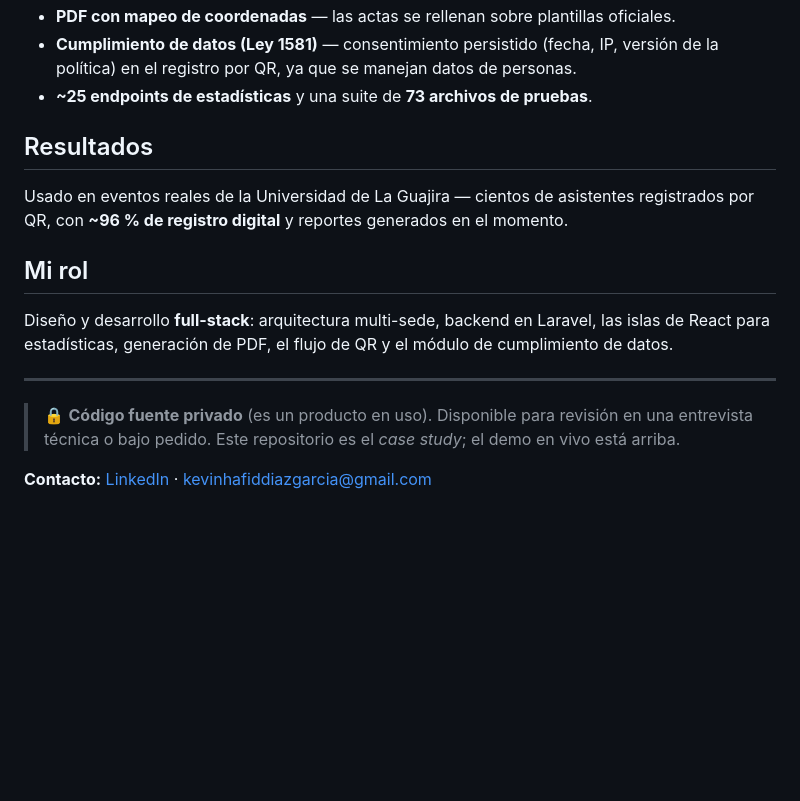
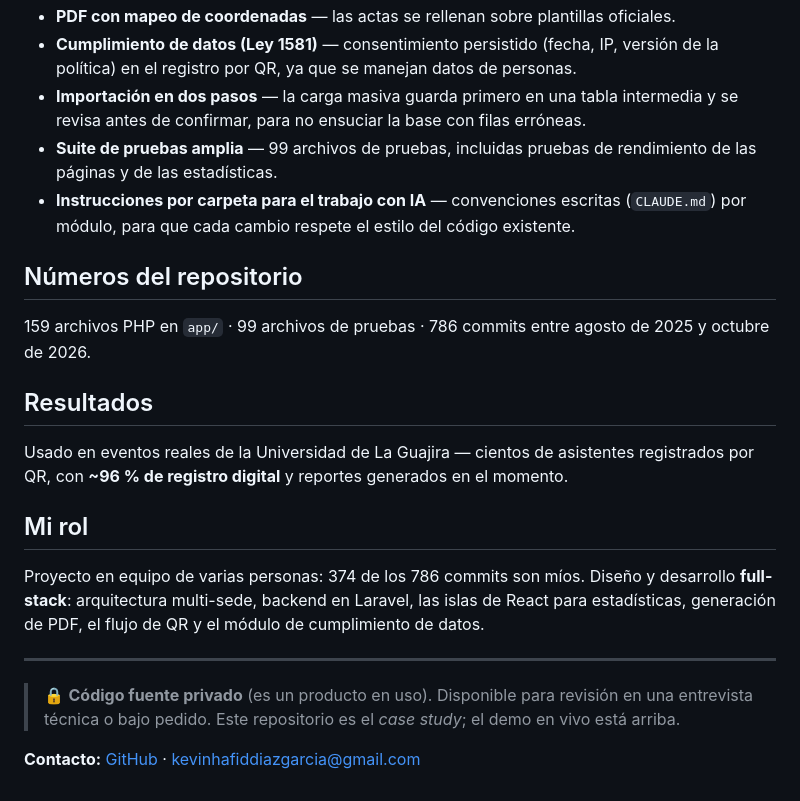
Before and after one commit to KevinHGitCode/aura-showcase, a Markdown page: README.md, the part around one of its changes. GitHub-like rendering; blank space fills up the shorter version.

```diff
--- a/README.md
+++ b/README.md
@@ -40,15 +50,24 @@ Aura digitaliza todo el flujo, con evidencia y estadísticas en tiempo real:
 - **PDF con mapeo de coordenadas** — las actas se rellenan sobre plantillas oficiales.
 - **Cumplimiento de datos (Ley 1581)** — consentimiento persistido (fecha, IP, versión de
   la política) en el registro por QR, ya que se manejan datos de personas.
-- **~25 endpoints de estadísticas** y una suite de **73 archivos de pruebas**.
+- **Importación en dos pasos** — la carga masiva guarda primero en una tabla intermedia y se revisa
+  antes de confirmar, para no ensuciar la base con filas erróneas.
+- **Suite de pruebas amplia** — 99 archivos de pruebas, incluidas pruebas de rendimiento de las
+  páginas y de las estadísticas.
+- **Instrucciones por carpeta para el trabajo con IA** — convenciones escritas (`CLAUDE.md`) por
+  módulo, para que cada cambio respete el estilo del código existente.
+
+## Números del repositorio
+159 archivos PHP en `app/` · 99 archivos de pruebas · 786 commits entre agosto de 2025 y octubre de 2026.
 
 ## Resultados
 Usado en eventos reales de la Universidad de La Guajira — cientos de asistentes registrados
 por QR, con **~96 % de registro digital** y reportes generados en el momento.
 
 ## Mi rol
-Diseño y desarrollo **full-stack**: arquitectura multi-sede, backend en Laravel, las islas de
-React para estadísticas, generación de PDF, el flujo de QR y el módulo de cumplimiento de datos.
+Proyecto en equipo de varias personas: 374 de los 786 commits son míos. Diseño y desarrollo
+**full-stack**: arquitectura multi-sede, backend en Laravel, las islas de React para estadísticas,
+generación de PDF, el flujo de QR y el módulo de cumplimiento de datos.
 
 ---
 
@@ -56,4 +75,4 @@ React para estadísticas, generación de PDF, el flujo de QR y el módulo de cum
 > entrevista técnica o bajo pedido. Este repositorio es el *case study*; el demo en vivo está
 > arriba.
 
-**Contacto:** [LinkedIn](https://www.linkedin.com/in/) · kevinhafiddiazgarcia@gmail.com
+**Contacto:** [GitHub](https://github.com/KevinHGitCode) · kevinhafiddiazgarcia@gmail.com
```
Also changed, not shown: other parts of README.md (+20 -10 lines), screenshots/dashboard.png (added), screenshots/est-asistencias.png (added), screenshots/evento.png (added), 1 other file.
